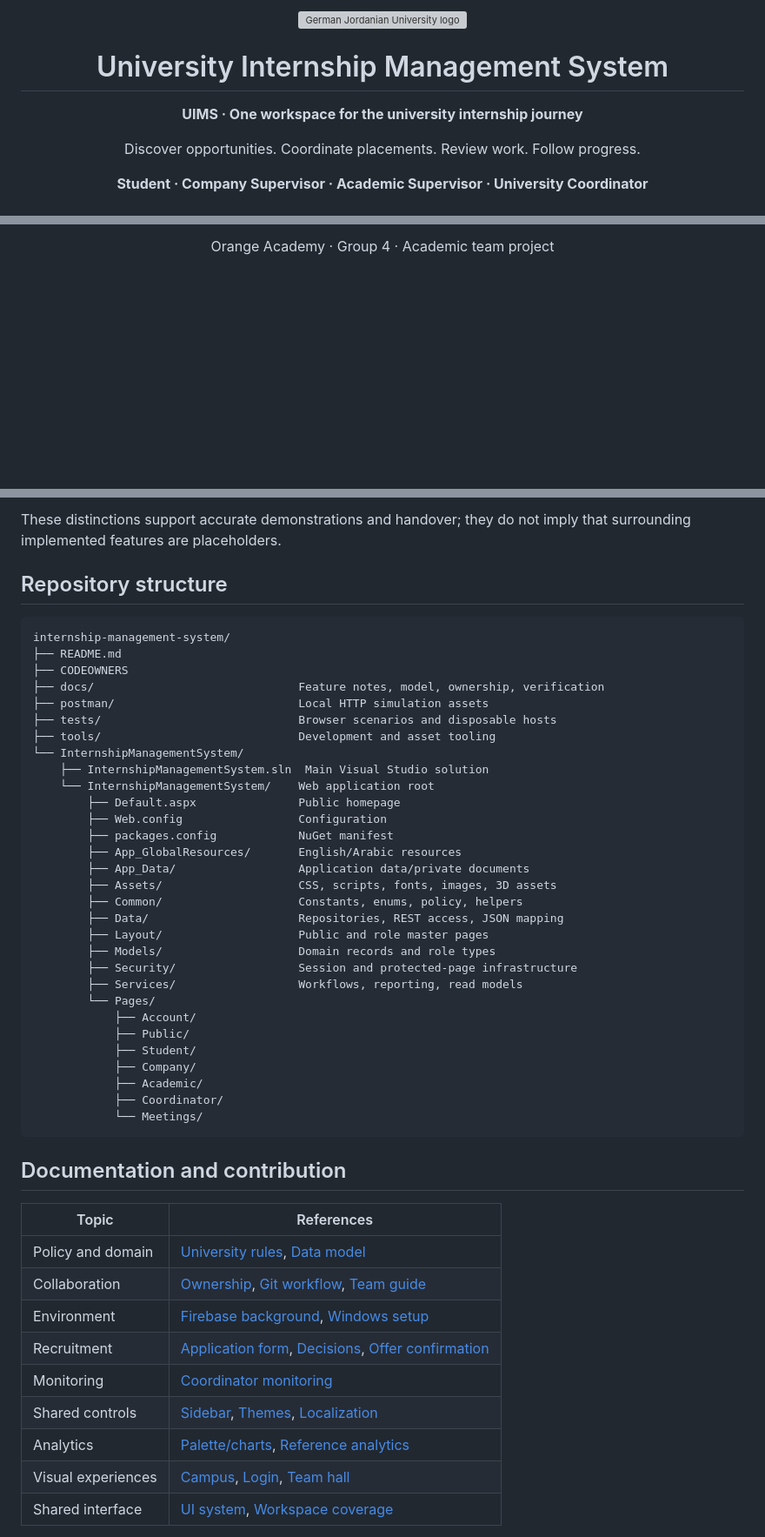
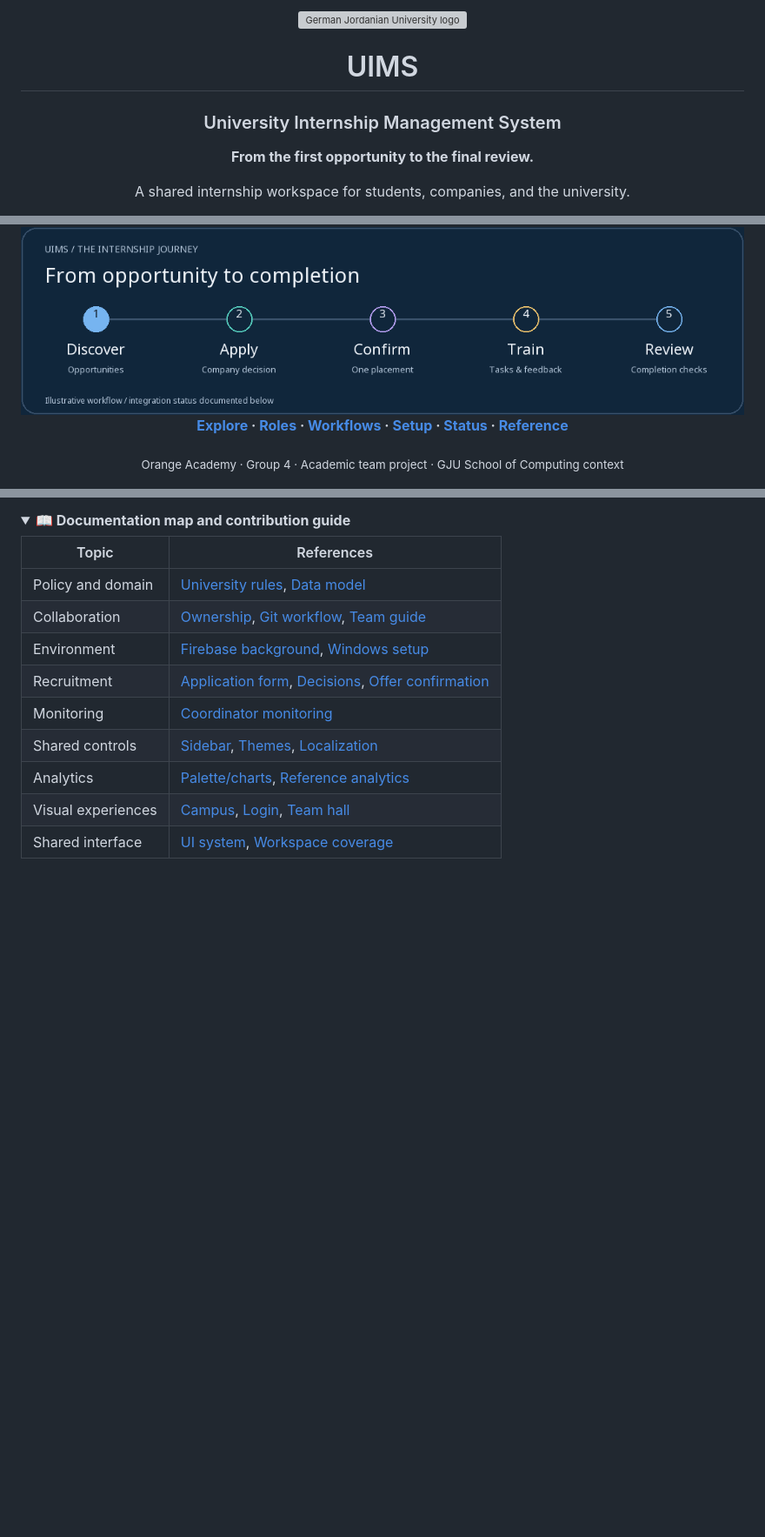
Before and after one commit to internship-system-group4/internship-management-system, a Markdown page: README.md, 3 parts joined by grey strips. Shown at 87% size. GitHub-like rendering; pictures changed too: docs/assets/uims-journey.gif (added); folded sections open; blank space fills up the shorter version; grey boxes are pictures that could not be loaded.

````diff
--- a/README.md
+++ b/README.md
@@ -4,9 +4,9 @@
 
-# University Internship Management System
+# UIMS
 
-**UIMS · One workspace for the university internship journey**
+### University Internship Management System
 
-Discover opportunities. Coordinate placements. Review work. Follow progress.
+**From the first opportunity to the final review.**
 
-**Student · Company Supervisor · Academic Supervisor · University Coordinator**
+A shared internship workspace for students, companies, and the university.
 
@@ -14,5 +18,11 @@ ASP.NET Web Forms · C# · .NET Framework 4.7.2 · Firebase · Three.js
 
-Orange Academy · Group 4 · Academic team project
+<br>
+
+<img src="docs/assets/uims-journey.gif" alt="Illustrative internship journey: discover opportunities, apply for a company decision, confirm one placement, train through tasks and feedback, and review completion requirements." width="100%">
+
+**[Explore](#overview) · [Roles](#roles) · [Workflows](#workflows) · [Setup](#setup) · [Status](#status) · [Reference](#reference)**
+
+<sub>Orange Academy · Group 4 · Academic team project · GJU School of Computing context</sub>
 
 </div>
 
@@ -388,42 +465,6 @@ Simulation checks establish fixture behavior, not live Firebase rule correctness
 
-These distinctions support accurate demonstrations and handover; they do not imply that surrounding implemented features are placeholders.
-
-## Repository structure
-
-```text
-internship-management-system/
-├── README.md
-├── CODEOWNERS
-├── docs/                              Feature notes, model, ownership, verification
-├── postman/                           Local HTTP simulation assets
-├── tests/                             Browser scenarios and disposable hosts
-├── tools/                             Development and asset tooling
-└── InternshipManagementSystem/
-    ├── InternshipManagementSystem.sln  Main Visual Studio solution
-    └── InternshipManagementSystem/    Web application root
-        ├── Default.aspx               Public homepage
-        ├── Web.config                 Configuration
-        ├── packages.config            NuGet manifest
-        ├── App_GlobalResources/       English/Arabic resources
-        ├── App_Data/                  Application data/private documents
-        ├── Assets/                    CSS, scripts, fonts, images, 3D assets
-        ├── Common/                    Constants, enums, policy, helpers
-        ├── Data/                      Repositories, REST access, JSON mapping
-        ├── Layout/                    Public and role master pages
-        ├── Models/                    Domain records and role types
-        ├── Security/                  Session and protected-page infrastructure
-        ├── Services/                  Workflows, reporting, read models
-        └── Pages/
-            ├── Account/
-            ├── Public/
-            ├── Student/
-            ├── Company/
-            ├── Academic/
-            ├── Coordinator/
-            └── Meetings/
-```
-
-## Documentation and contribution
+<details>
+<summary><strong>📖 Documentation map and contribution guide</strong></summary>
 
 | Topic | References |
 | --- | --- |
````
Also changed, not shown: other parts of README.md (+253 -172 lines), docs/assets/README.md (added, +13 -0 lines), 1 other file.
